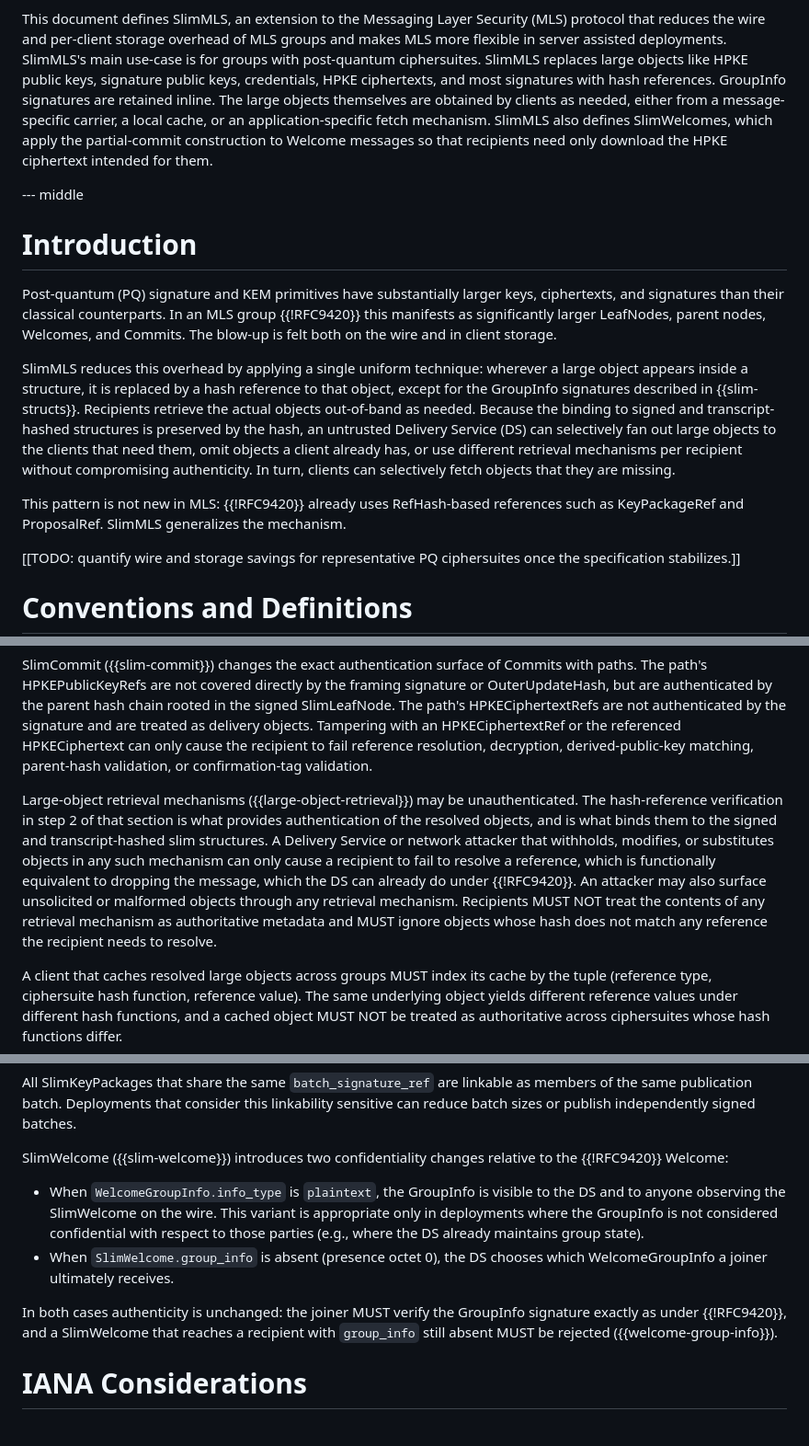
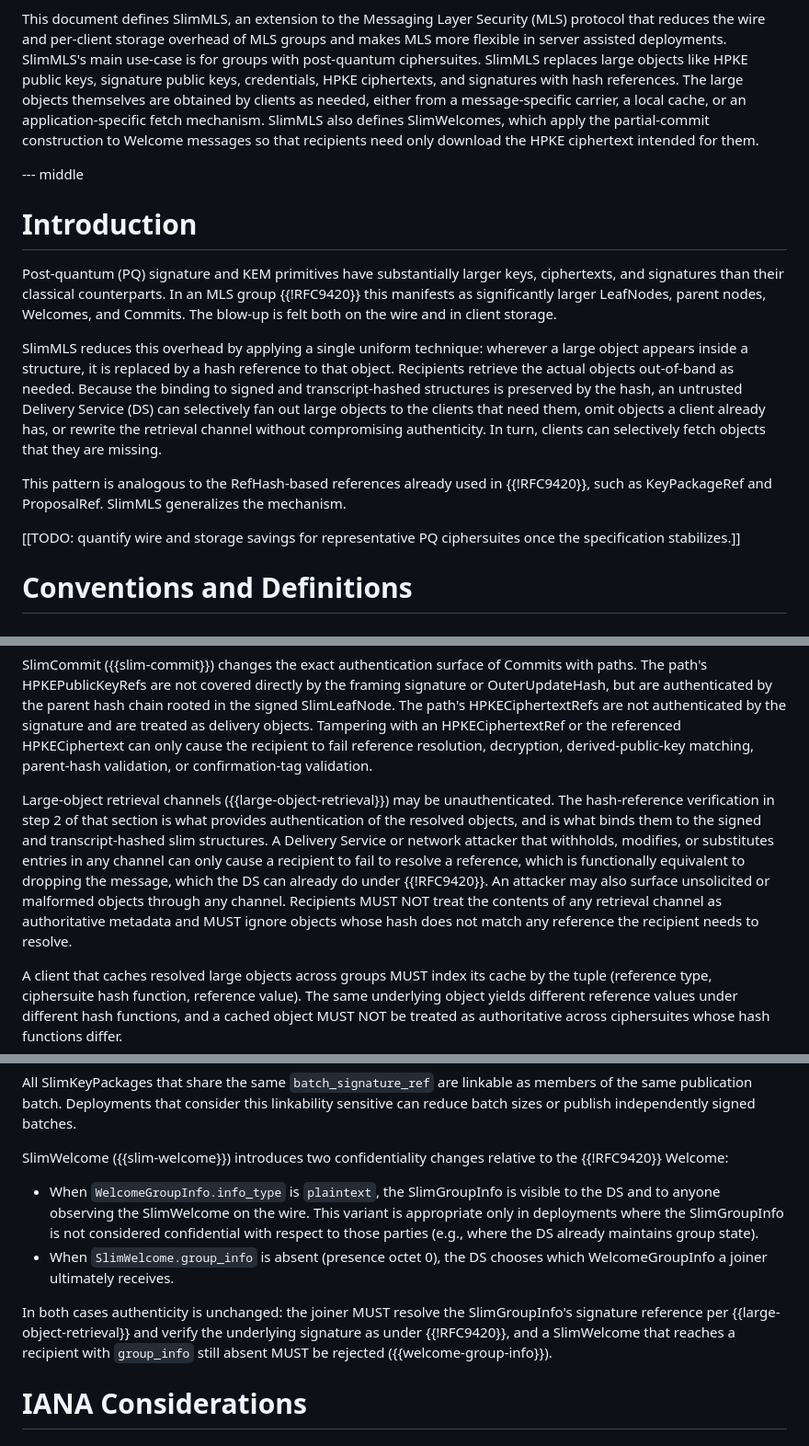
Before and after one commit to raphaelrobert/slim-mls, a Markdown page: draft-robert-mls-slimmls.md, 3 parts joined by grey strips. Shown at 92% size. GitHub-like rendering.

```diff
--- a/draft-robert-mls-slimmls.md
+++ b/draft-robert-mls-slimmls.md
@@ -55,10 +55,9 @@ This document defines SlimMLS, an extension to the Messaging Layer Security
 groups and makes MLS more flexible in server assisted deployments. SlimMLS's
 main use-case is for groups with post-quantum ciphersuites. SlimMLS replaces
 large objects like HPKE public keys, signature public keys, credentials,
-HPKE ciphertexts, and most signatures with hash references. GroupInfo
-signatures are retained inline. The large objects themselves are obtained by
-clients as needed, either from a message-specific carrier, a local cache, or an
-application-specific fetch mechanism. SlimMLS also defines SlimWelcomes, which
+HPKE ciphertexts, and signatures with hash references. The large objects
+themselves are obtained by clients as needed, either from a message-specific
+carrier, a local cache, or an application-specific fetch mechanism. SlimMLS also defines SlimWelcomes, which
 apply the partial-commit construction to Welcome messages so that recipients
 need only download the HPKE ciphertext intended for them.
 
@@ -74,18 +73,16 @@ storage.
 
 SlimMLS reduces this overhead by applying a single uniform technique: wherever a
 large object appears inside a structure, it is replaced by a hash reference to
-that object, except for the GroupInfo signatures described in
-{{slim-structs}}. Recipients retrieve the actual objects out-of-band as needed.
+that object. Recipients retrieve the actual objects out-of-band as needed.
 Because the binding to signed and transcript-hashed structures is preserved by
 the hash, an untrusted Delivery Service (DS) can selectively fan out large
 objects to the clients that need them, omit objects a client already has, or
-use different retrieval mechanisms per recipient without compromising
-authenticity. In turn,
+rewrite the retrieval channel without compromising authenticity. In turn,
 clients can selectively fetch objects that they are missing.
 
-This pattern is not new in MLS: {{!RFC9420}} already uses RefHash-based
-references such as KeyPackageRef and ProposalRef. SlimMLS generalizes
-the mechanism.
+This pattern is analogous to the RefHash-based references already used in
+{{!RFC9420}}, such as KeyPackageRef and ProposalRef. SlimMLS generalizes the
+mechanism.
 
 [\[TODO: quantify wire and storage savings for representative PQ
 ciphersuites once the specification stabilizes.\]\]
@@ -1076,17 +1072,17 @@ with an HPKECiphertextRef or the referenced HPKECiphertext can only cause the
 recipient to fail reference resolution, decryption, derived-public-key matching,
 parent-hash validation, or confirmation-tag validation.
 
-Large-object retrieval mechanisms ({{large-object-retrieval}}) may be
+Large-object retrieval channels ({{large-object-retrieval}}) may be
 unauthenticated. The hash-reference verification in step 2 of that section is
 what provides authentication of the resolved objects, and is what binds them to
 the signed and transcript-hashed slim structures. A Delivery Service or network
-attacker that withholds, modifies, or substitutes objects in any such mechanism
-can only cause a recipient to fail to resolve a reference, which is
-functionally equivalent to dropping the message, which the DS can already do
-under {{!RFC9420}}. An attacker may also surface unsolicited or malformed
-objects through any retrieval mechanism. Recipients MUST NOT treat the contents
-of any retrieval mechanism as authoritative metadata and MUST ignore objects
-whose hash does not match any reference the recipient needs to resolve.
+attacker that withholds, modifies, or substitutes entries in any channel can
+only cause a recipient to fail to resolve a reference, which is functionally
+equivalent to dropping the message, which the DS can already do under
+{{!RFC9420}}. An attacker may also surface unsolicited or malformed objects
+through any channel. Recipients MUST NOT treat the contents of any retrieval
+channel as authoritative metadata and MUST ignore objects whose hash does not
+match any reference the recipient needs to resolve.
 
 A client that caches resolved large objects across groups MUST index its
 cache by the tuple (reference type, ciphersuite hash function, reference value).
@@ -1111,18 +1107,19 @@ batches.
 SlimWelcome ({{slim-welcome}}) introduces two confidentiality changes
 relative to the {{!RFC9420}} Welcome:
 
-- When `WelcomeGroupInfo.info_type` is `plaintext`, the GroupInfo is visible to
-  the DS and to anyone observing the SlimWelcome on the wire. This variant is
-  appropriate only in deployments where the GroupInfo is not considered
-  confidential with respect to those parties (e.g., where the DS already
-  maintains group state).
+- When `WelcomeGroupInfo.info_type` is `plaintext`, the SlimGroupInfo is
+  visible to the DS and to anyone observing the SlimWelcome on the wire. This
+  variant is appropriate only in deployments where the SlimGroupInfo is not
+  considered confidential with respect to those parties (e.g., where the DS
+  already maintains group state).
 - When `SlimWelcome.group_info` is absent (presence octet 0), the DS
   chooses which WelcomeGroupInfo a joiner ultimately receives.
 
-In both cases authenticity is unchanged: the joiner MUST verify the
-GroupInfo signature exactly as under {{!RFC9420}}, and a SlimWelcome
-that reaches a recipient with `group_info` still absent MUST be
-rejected ({{welcome-group-info}}).
+In both cases authenticity is unchanged: the joiner MUST resolve the
+SlimGroupInfo's signature reference per {{large-object-retrieval}} and verify
+the underlying signature as under {{!RFC9420}}, and a SlimWelcome that reaches
+a recipient with `group_info` still absent MUST be rejected
+({{welcome-group-info}}).
 
 # IANA Considerations
 
```
Also changed, not shown: other parts of draft-robert-mls-slimmls.md (+53 -53 lines).
